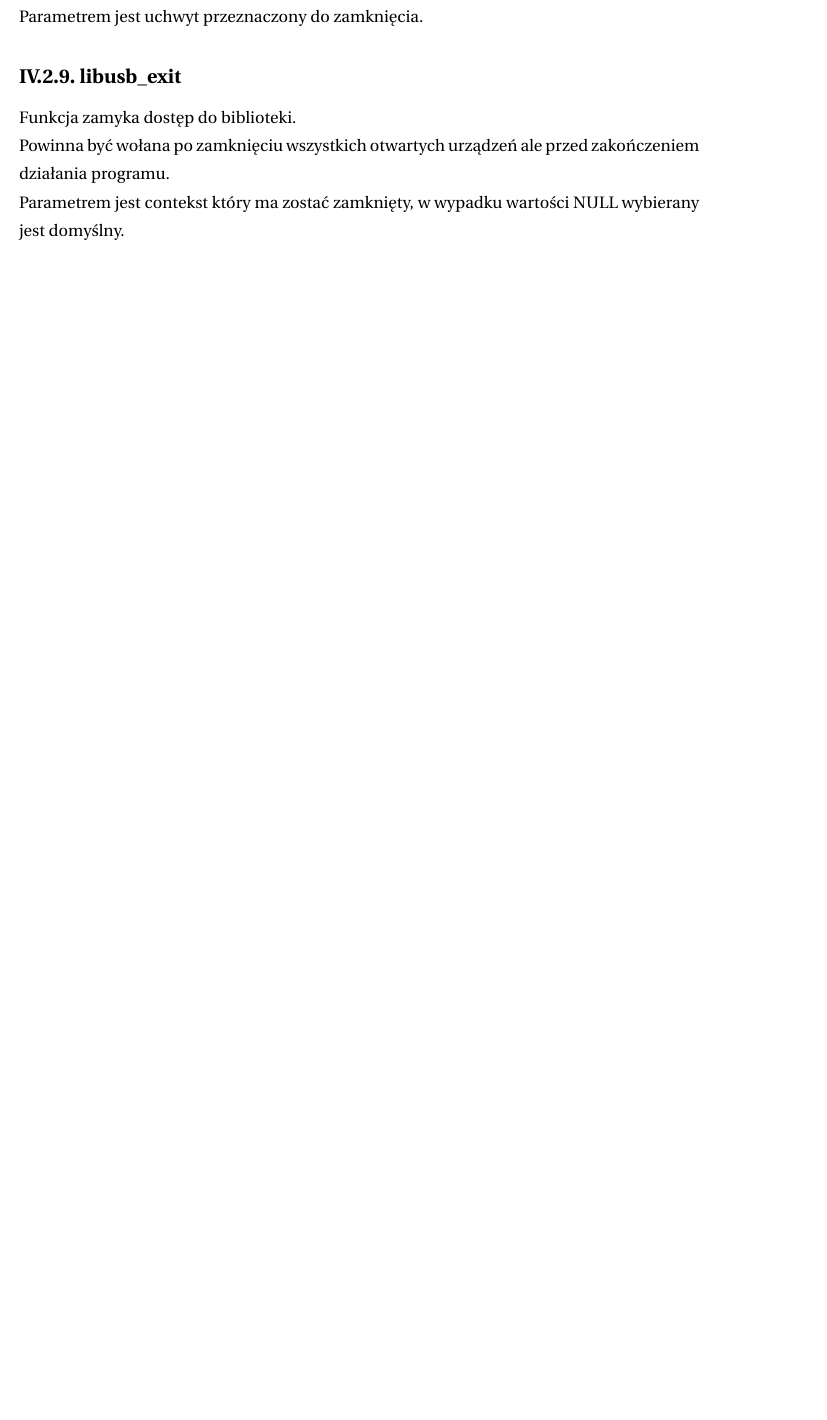
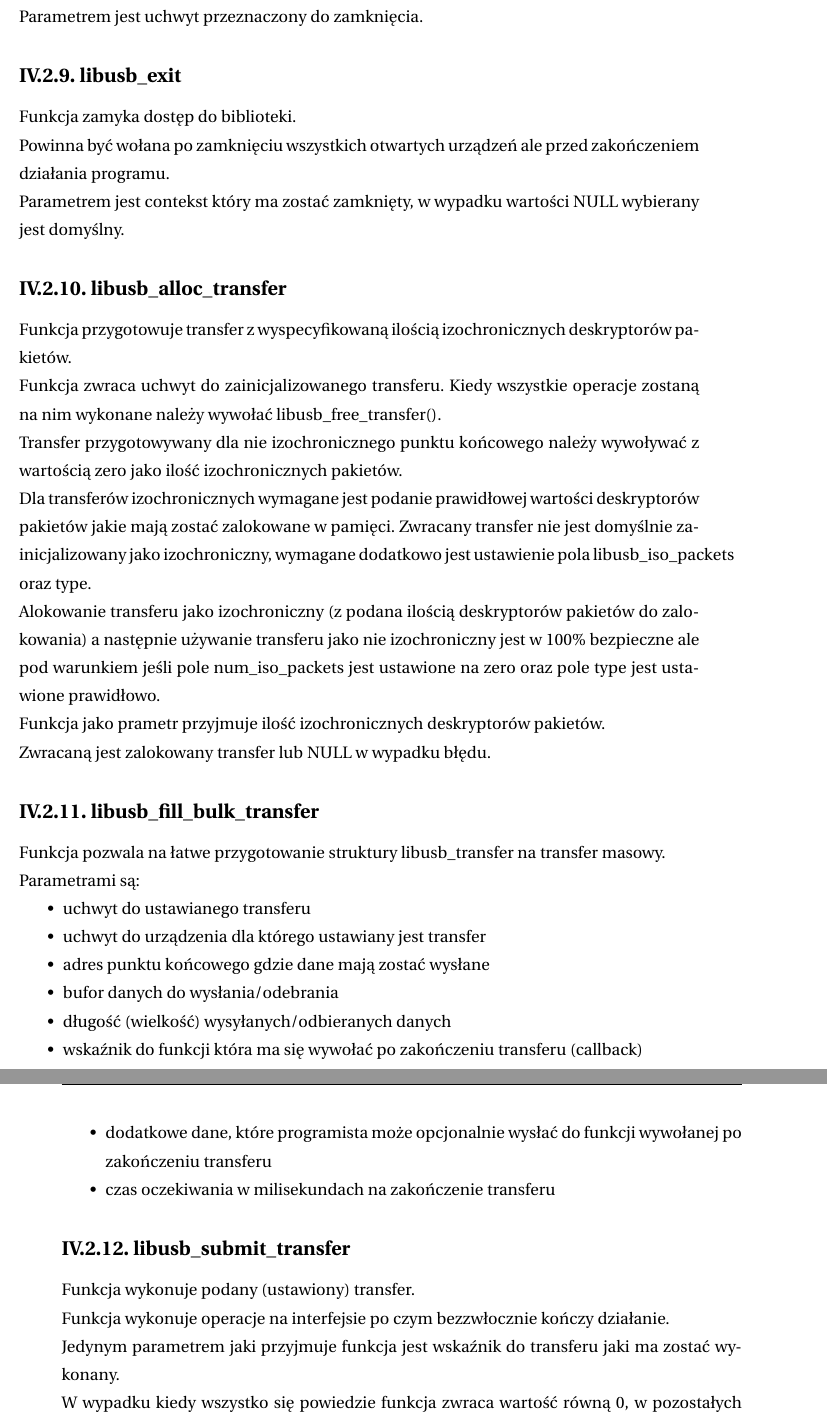
Before and after one commit to lpawlik91/USBSpeedTest, a LaTeX thesis (praca/praca.tex): part of page 18 of 27 before the commit and two parts of pages 18 and 19 of 28 after it, the two joined at a grey line, cut so that both start at the same text, the shorter picture padded with empty space. The pictures show the PDF file praca/praca.pdf that the author committed with the source.

Commit message:
adding few more words

```diff
--- a/praca/praca.tex
+++ b/praca/praca.tex
@@ -373,9 +373,53 @@ Funkcja pokrótce niszczy referencje stworzoną za pomocą libus\_open() dla dan
 Jest to funkcja nie blokująca.
 \newline
 Parametrem jest uchwyt przeznaczony do zamknięcia.
+
 \subsection{libusb\_exit}
 Funkcja zamyka dostęp do biblioteki.
 \newline
 Powinna być wołana po zamknięciu wszystkich otwartych urządzeń ale przed zakończeniem działania programu.
 \newline
 Parametrem jest contekst który ma zostać zamknięty, w wypadku wartości NULL wybierany jest domyślny.
+
+%% asyn interface
+\subsection{libusb\_alloc\_transfer}
+Funkcja przygotowuje transfer z wyspecyfikowaną ilością 	izochronicznych deskryptorów pakietów.
+\newline
+Funkcja zwraca uchwyt do zainicjalizowanego transferu. Kiedy wszystkie operacje zostaną na nim wykonane należy wywołać libusb\_free\_transfer().
+\newline
+Transfer przygotowywany dla nie izochronicznego punktu końcowego należy wywoływać z wartością zero jako ilość izochronicznych pakietów.
+\newline
+Dla transferów izochronicznych wymagane jest podanie prawidłowej wartości deskryptorów pakietów jakie mają zostać zalokowane w pamięci. Zwracany transfer nie jest domyślnie zainicjalizowany jako izochroniczny, wymagane dodatkowo jest ustawienie pola libusb\_iso\_packets oraz type.
+\newline
+Alokowanie transferu jako izochroniczny (z podana ilością deskryptorów pakietów do zalokowania) a następnie używanie transferu jako nie izochroniczny jest w 100\% bezpieczne ale pod warunkiem jeśli pole num\_iso\_packets jest ustawione na zero oraz pole type jest ustawione prawidłowo.
+\newline
+Funkcja jako prametr przyjmuje ilość izochronicznych deskryptorów pakietów.
+\newline
+Zwracaną jest zalokowany transfer lub NULL w wypadku błędu.
+\subsection{libusb\_fill\_bulk\_transfer}
+Funkcja pozwala na łatwe przygotowanie struktury libusb\_transfer na transfer masowy.
+\newline
+Parametrami są:
+\begin{itemize}
+\item uchwyt do ustawianego transferu
+\item uchwyt do urządzenia dla którego ustawiany jest transfer
+\item adres punktu końcowego gdzie dane mają zostać wysłane
+\item bufor danych do wysłania/odebrania
+\item długość (wielkość) wysyłanych/odbieranych danych
+\item wskaźnik do funkcji która ma się wywołać po zakończeniu transferu (callback)
+\item dodatkowe dane, które programista może opcjonalnie wysłać do funkcji wywołanej po zakończeniu transferu
+\item czas oczekiwania w milisekundach na zakończenie transferu
+\end{itemize}
+\subsection{libusb\_submit\_transfer}
+Funkcja wykonuje podany (ustawiony) transfer.
+\newline
+Funkcja wykonuje operacje na interfejsie po czym bezzwłocznie kończy działanie.
+\newline
+Jedynym parametrem jaki przyjmuje funkcja jest wskaźnik do transferu jaki ma zostać wykonany.
+\newline
+W wypadku kiedy wszystko się powiedzie funkcja zwraca wartość równą 0, w pozostałych przypadkach zwraca kod błędu tj. LIBUSB\_ERROR\_NO\_DEVICE w wypadku kiedy urządzenie nie jest podłączone, LIBUSB\_ERROR\_BUSY w przypadku jeśli akcja została już wykonana, LIBUSB\_ERROR\_NOT\_SUPPORTED jeśli flagi transferu (ustawienia) są nie wspierane przez system operacyjny oraz inne.
+\subsection{libusb\_free\_transfer}
+Funkcja odpowiada za zwolnienie pamięci zajętą przez strukturę libusb\_transfer
+\newline
+Funkcja ta powinna być zawołana dla wszystkich transferów zaalokowanych przez libus\_alloc\_transfer().
+\newline
@@ -382,3 +429,9 @@ Parametrem jest contekst który ma zostać zamknięty, w wypadku wartości NULL
+\newline
+Nie dozwolone jest zwalnianie pamięci po nie zakończonym (aktywnym) jeszcze transferze, czyli takim który wystartował ale jeszcze nie wywołany został callback do niego (lub timeout).
+\newline
+Parametrem funkcji jest wskaźnik do transferu do zwolnienia.
+
+%---------
 \chapter{Mikrokontroler}
 \label{microcontrollerChapter}
 \begin{figure}[h]
```
Also changed, not shown: praca/praca.pdf, praca/praca.tex (3 more changed lines).
